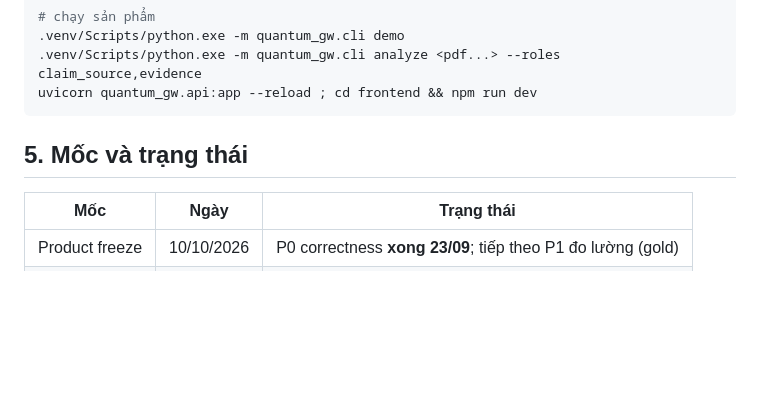
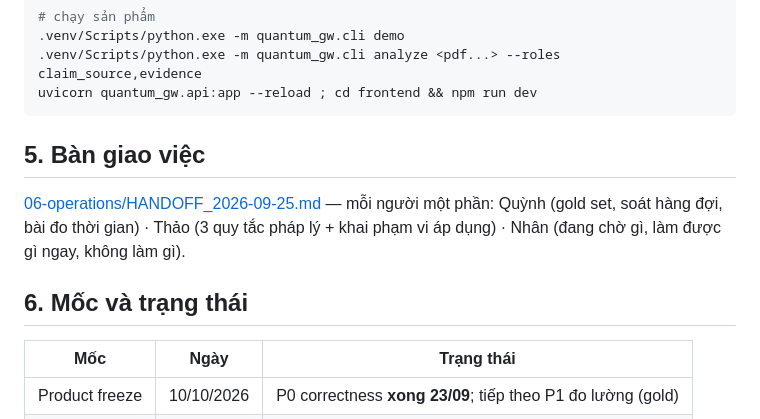
Before and after one commit to nguyennhan2006/GreenScan-AI, a Markdown page: docs/00-project/INDEX.md, the part around the change. Rendered like a GitHub page; blank space fills up the shorter version.

````diff
--- a/docs/00-project/INDEX.md
+++ b/docs/00-project/INDEX.md
@@ -76,7 +76,11 @@ Một trang để biết **đọc gì, chạy gì, sửa ở đâu**. Mọi đư
 uvicorn quantum_gw.api:app --reload ; cd frontend && npm run dev
 ```
 
-## 5. Mốc và trạng thái
+## 5. Bàn giao việc
+
+[06-operations/HANDOFF_2026-09-25.md](../06-operations/HANDOFF_2026-09-25.md) — mỗi người một phần: Quỳnh (gold set, soát hàng đợi, bài đo thời gian) · Thảo (3 quy tắc pháp lý + khai phạm vi áp dụng) · Nhân (đang chờ gì, làm được gì ngay, không làm gì).
+
+## 6. Mốc và trạng thái
 
 | Mốc | Ngày | Trạng thái |
 | --- | --- | --- |
````
Also changed, not shown: docs/06-operations/HANDOFF_2026-09-25.md (added, +151 -0 lines).
